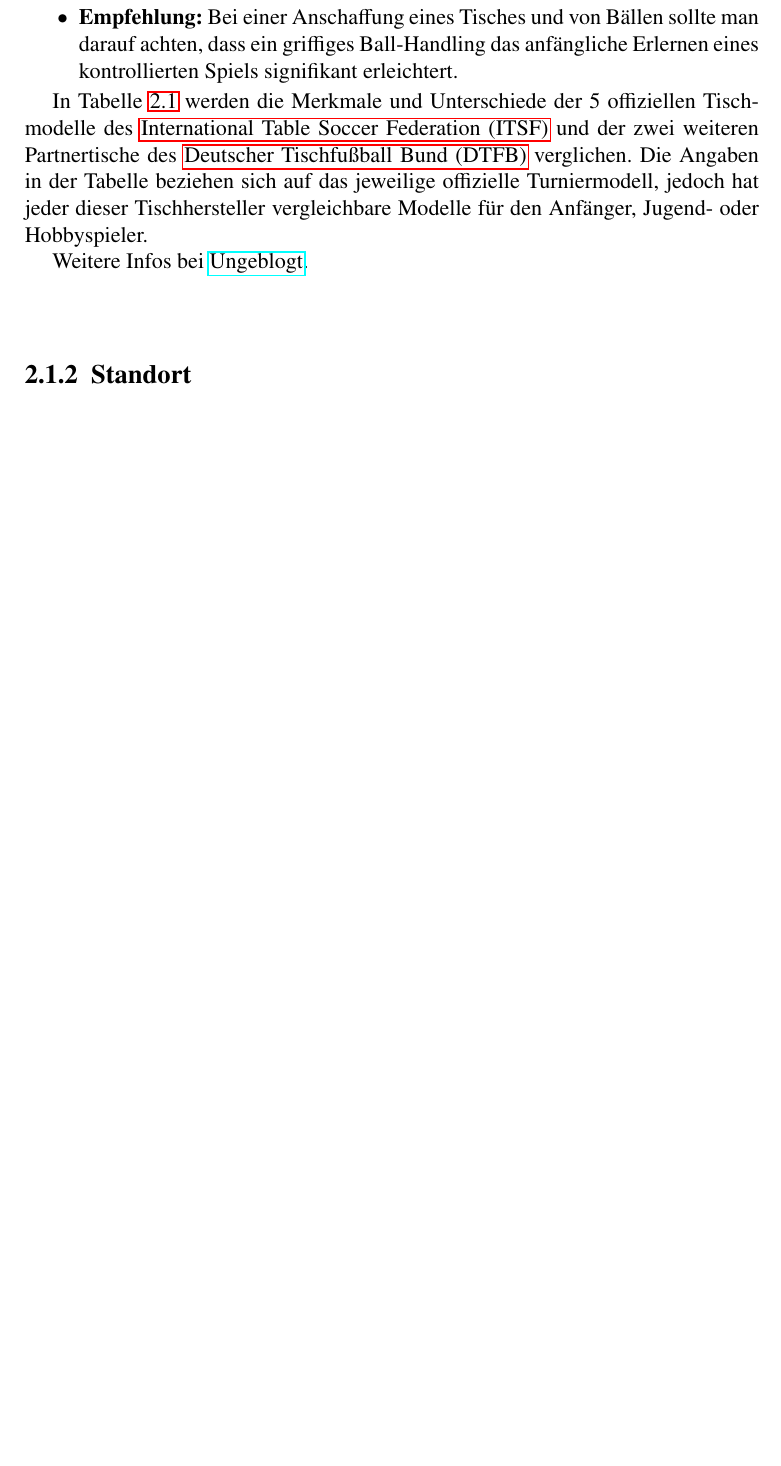
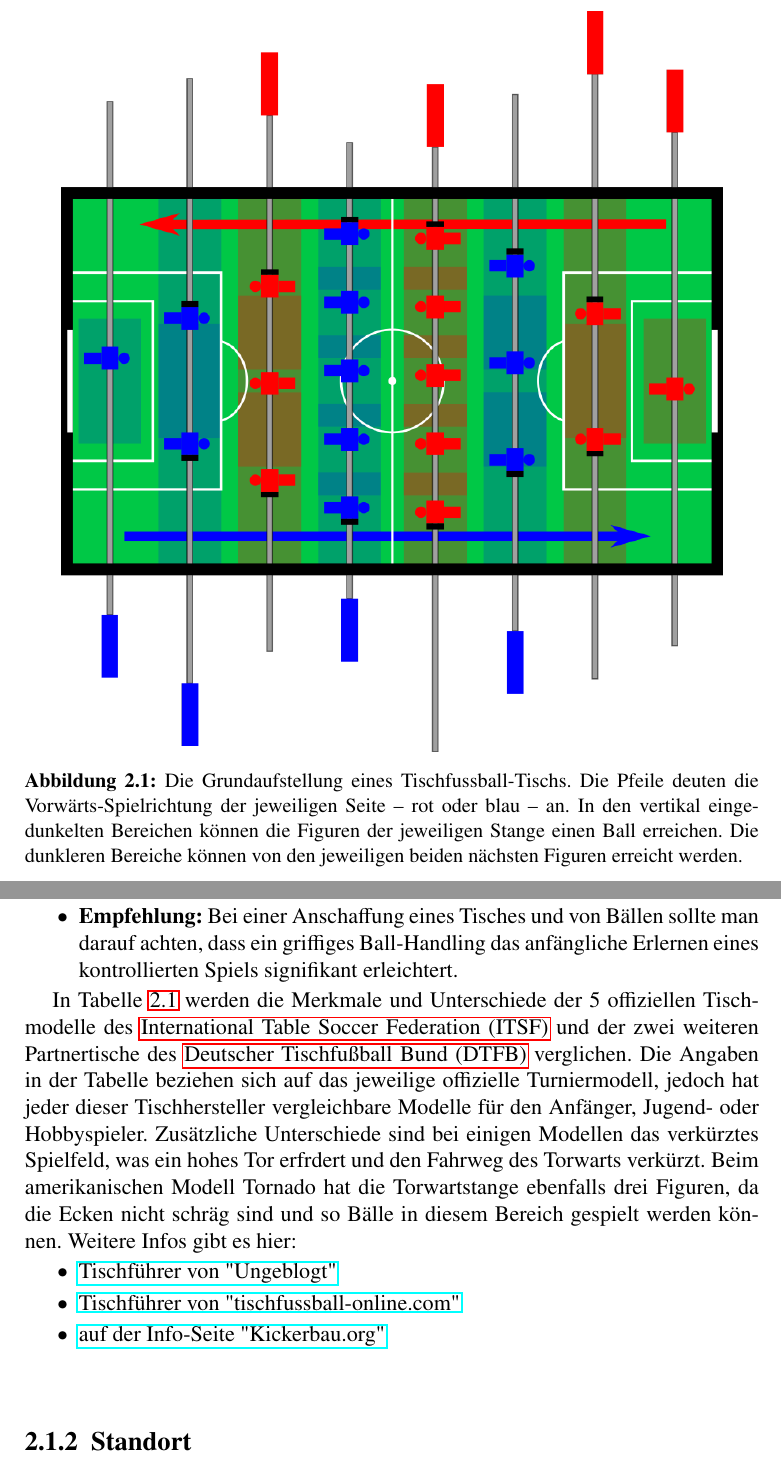
Before and after one commit to jandefoos/grundlagen, a LaTeX book (main.tex, which reads chap/tisch.tex): part of page 10 of 58 before the commit and two parts of pages 10 and 11 of 59 after it, the two joined at a grey line, cut at the place of the change, the shorter picture padded with empty space. Compiled offline with pdfLaTeX.

Commit message:
Tischgrafik eingebaut, und Text für das Tischkapitel ergänzt und verbessert.

```diff
--- a/chap/tisch.tex
+++ b/chap/tisch.tex
@@ -17,7 +17,14 @@ Die jeweils 11 Spielfiguren sind auf 4 Stangen (für drei Spielbereiche) verteil
 \end{itemize}
 Die Stangen können mittels Griffen vor- und zurückgedreht und rein- und rausgeschoben werden.
 Wenn man am Tisch steht, ist die Spielrichtung von links nach rechts, also das linke Tor ist das eigene und das rechte Tor das vom Gegner.
-Neben diesem Grundaufbau gibt es viele Unterschiede bei den vielen \nameref{tisch:tisch:modelle}n.
+Neben diesem Grundaufbau, der in der Abbildung \ref{fig:tisch:tischbereiche} verdeutlicht wird, gibt es einige kleinere Unterschiede bei den vielen \nameref{tisch:tisch:modelle}n.
+
+\begin{figure}
+    \centering
+    \includegraphics[width=0.9\textwidth]{img/grundlagen_bereiche2.png}
+    \caption{Die Grundaufstellung eines Tischfussball-Tischs. Die Pfeile deuten die Vorwärts-Spielrichtung der jeweiligen Seite -- rot oder blau -- an. In den vertikal eingedunkelten Bereichen können die Figuren der jeweiligen Stange einen Ball erreichen. Die dunkleren Bereiche können von den jeweiligen beiden nächsten Figuren erreicht werden.}
+    \label{fig:tisch:tischbereiche}
+\end{figure}
 
 \subsection{Tischmodelle}
 \label{tisch:tisch:modelle}
@@ -40,11 +47,15 @@ Letztendlich sollte der Tisch dem Spielniveau angemessen sein, damit der Spielsp
 
 In Tabelle \ref{tab:tische} werden die Merkmale und Unterschiede der 5 offiziellen Tischmodelle des \gls{itsf} und der zwei weiteren Partnertische des \gls{dtfb} verglichen.
 Die Angaben in der Tabelle beziehen sich auf das jeweilige offizielle Turniermodell, jedoch hat jeder dieser Tischhersteller vergleichbare Modelle für den Anfänger, Jugend- oder Hobbyspieler.
+Zusätzliche Unterschiede sind bei einigen Modellen das verkürztes Spielfeld, was ein hohes Tor erfrdert und den Fahrweg des Torwarts verkürzt.
+Beim amerikanischen Modell Tornado hat die Torwartstange ebenfalls drei Figuren, da die Ecken nicht schräg sind und so Bälle in diesem Bereich gespielt werden können.
+Weitere Infos gibt es hier:
+\begin{itemize}
+    \item \href{http://ungeblogtkickern.blogspot.de/2015/06/inhaltsverzeichnis.html}{Tischführer von "Ungeblogt"}
+    \item \href{http://tischfussball-online.com/kaufberatung.html}{Tischführer von "tischfussball-online.com"}
+    \item \href{http://www.kickerbau.org/}{auf der Info-Seite "Kickerbau.org"}
+\end{itemize}
 
-% Besonderheiten:
-% verkürztes Spielfeld, Torwartbeweglichkeit
-% Tornado: Torwartstange mit drei Figuren
-Weitere Infos bei \href{http://ungeblogtkickern.blogspot.de/2015/06/inhaltsverzeichnis.html}{Ungeblogt}.
 
   {\small
 \begin{center}
```
Also changed, not shown: img/grundlagen_bereiche2.png (added), chap/tisch.tex (9 more changed lines). Lines whose indentation alone changed are shown as unchanged.
